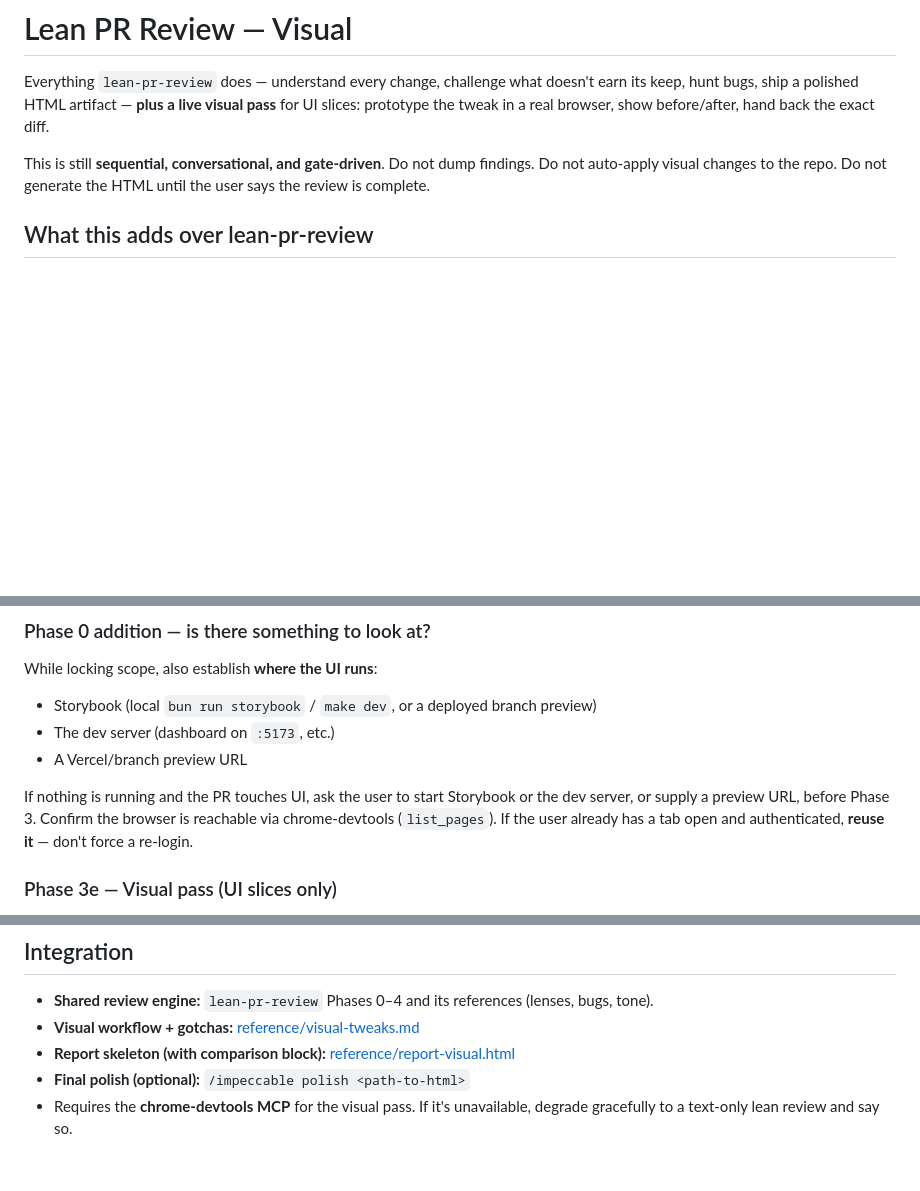
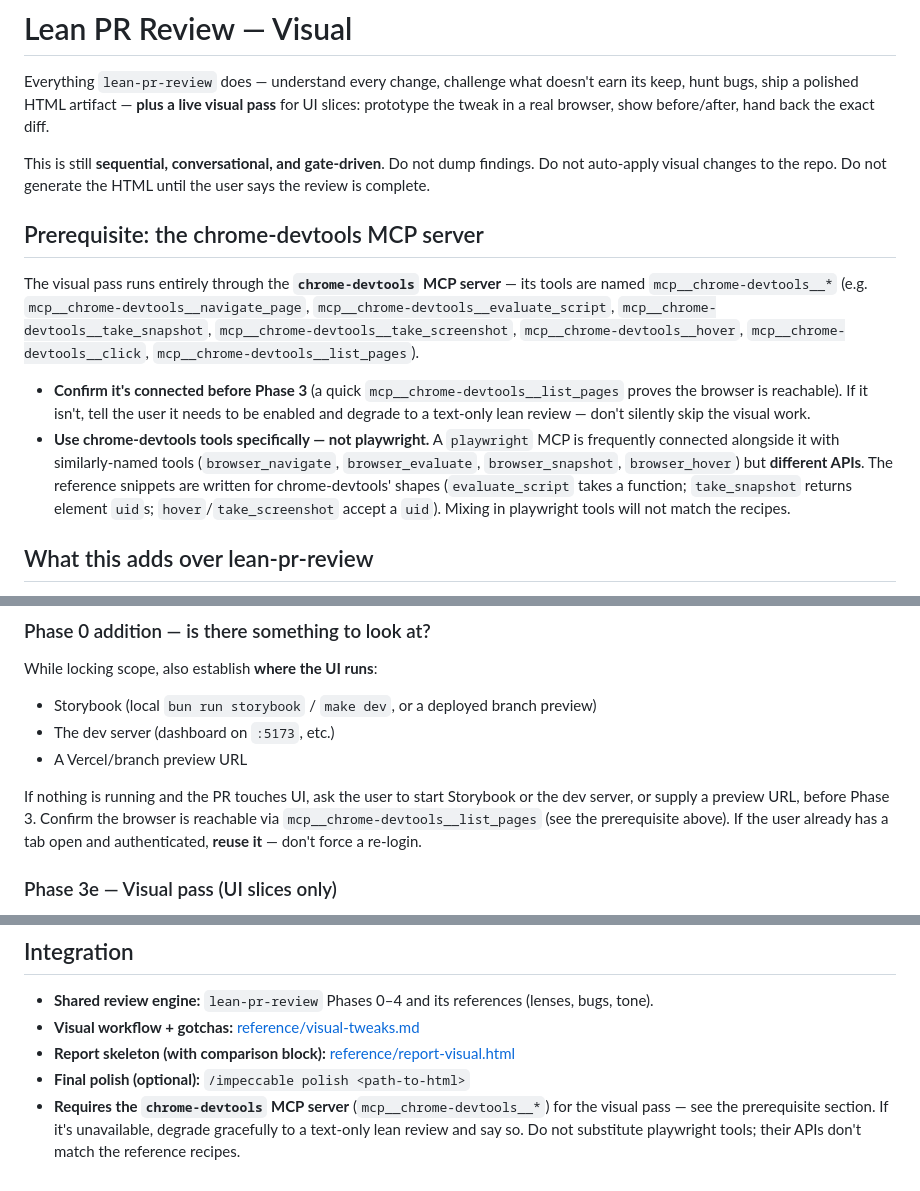
Before and after one commit to teallarson/skills, a Markdown page: lean-pr-review-visual/SKILL.md, 3 parts joined by grey strips. Drawn GitHub-style; blank space fills up the shorter version.

```diff
--- a/lean-pr-review-visual/SKILL.md
+++ b/lean-pr-review-visual/SKILL.md
@@ -19,6 +19,13 @@ disable-model-invocation: true
 Everything `lean-pr-review` does — understand every change, challenge what doesn't earn its keep, hunt bugs, ship a polished HTML artifact — **plus a live visual pass** for UI slices: prototype the tweak in a real browser, show before/after, hand back the exact diff.
 
 This is still **sequential, conversational, and gate-driven**. Do not dump findings. Do not auto-apply visual changes to the repo. Do not generate the HTML until the user says the review is complete.
+
+## Prerequisite: the chrome-devtools MCP server
+
+The visual pass runs entirely through the **`chrome-devtools` MCP server** — its tools are named `mcp__chrome-devtools__*` (e.g. `mcp__chrome-devtools__navigate_page`, `mcp__chrome-devtools__evaluate_script`, `mcp__chrome-devtools__take_snapshot`, `mcp__chrome-devtools__take_screenshot`, `mcp__chrome-devtools__hover`, `mcp__chrome-devtools__click`, `mcp__chrome-devtools__list_pages`).
+
+- **Confirm it's connected before Phase 3** (a quick `mcp__chrome-devtools__list_pages` proves the browser is reachable). If it isn't, tell the user it needs to be enabled and degrade to a text-only lean review — don't silently skip the visual work.
+- **Use chrome-devtools tools specifically — not playwright.** A `playwright` MCP is frequently connected alongside it with similarly-named tools (`browser_navigate`, `browser_evaluate`, `browser_snapshot`, `browser_hover`) but **different APIs**. The reference snippets are written for chrome-devtools' shapes (`evaluate_script` takes a function; `take_snapshot` returns element `uid`s; `hover`/`take_screenshot` accept a `uid`). Mixing in playwright tools will not match the recipes.
 
 ## What this adds over lean-pr-review
 
@@ -49,7 +56,7 @@ While locking scope, also establish **where the UI runs**:
 - The dev server (dashboard on `:5173`, etc.)
 - A Vercel/branch preview URL
 
-If nothing is running and the PR touches UI, ask the user to start Storybook or the dev server, or supply a preview URL, before Phase 3. Confirm the browser is reachable via chrome-devtools (`list_pages`). If the user already has a tab open and authenticated, **reuse it** — don't force a re-login.
+If nothing is running and the PR touches UI, ask the user to start Storybook or the dev server, or supply a preview URL, before Phase 3. Confirm the browser is reachable via `mcp__chrome-devtools__list_pages` (see the prerequisite above). If the user already has a tab open and authenticated, **reuse it** — don't force a re-login.
 
 ### Phase 3e — Visual pass (UI slices only)
 
@@ -114,4 +121,4 @@ All the lean-pr-review anti-patterns, plus:
 - **Visual workflow + gotchas:** [reference/visual-tweaks.md](reference/visual-tweaks.md)
 - **Report skeleton (with comparison block):** [reference/report-visual.html](reference/report-visual.html)
 - **Final polish (optional):** `/impeccable polish <path-to-html>`
-- Requires the **chrome-devtools MCP** for the visual pass. If it's unavailable, degrade gracefully to a text-only lean review and say so.
+- **Requires the `chrome-devtools` MCP server** (`mcp__chrome-devtools__*`) for the visual pass — see the prerequisite section. If it's unavailable, degrade gracefully to a text-only lean review and say so. Do not substitute playwright tools; their APIs don't match the reference recipes.
```
Also changed, not shown: lean-pr-review-visual/reference/visual-tweaks.md (+16 -0 lines).
